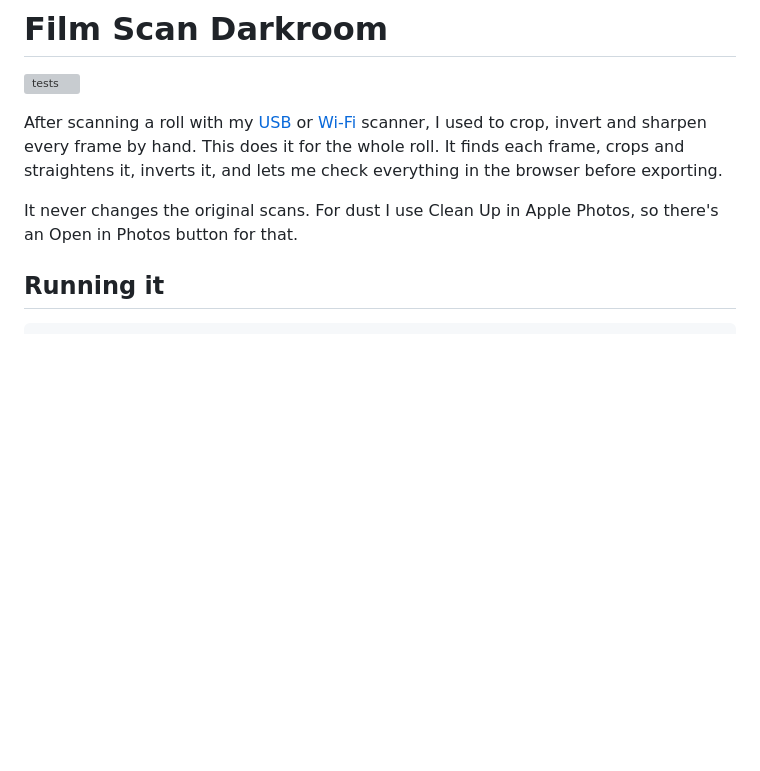
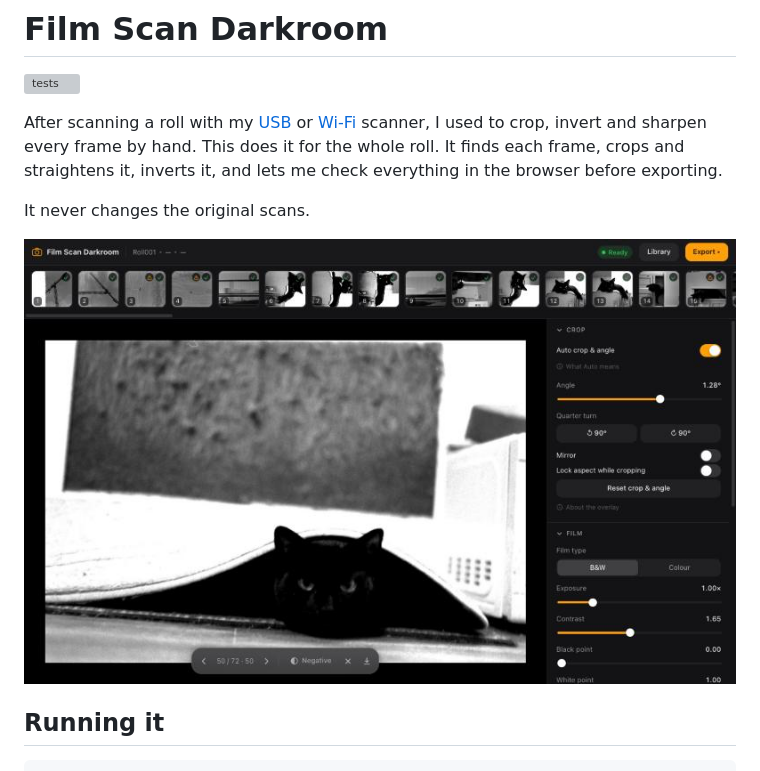
Before and after one commit to RafatH0ssain/Film-Scan-Darkroom, a Markdown page: README.md, the part around the change. Rendered like a GitHub page; pictures changed too: RollReview.png (added); blank space fills up the shorter version; grey boxes are pictures that could not be loaded.

Commit message:
Add a screenshot to the README

```diff
--- a/README.md
+++ b/README.md
@@ -7,8 +7,9 @@ After scanning a roll with my [USB](https://github.com/RafatH0ssain/Canon-EDSDK-
 and sharpen every frame by hand. This does it for the whole roll. It finds each frame, crops and
 straightens it, inverts it, and lets me check everything in the browser before exporting.
 
-It never changes the original scans. For dust I use Clean Up in Apple Photos, so there's an
-Open in Photos button for that.
+It never changes the original scans.
+
+![Reviewing a roll: the frame strip, a cropped and inverted frame, and its settings](RollReview.png)
 
 ## Running it
 
```
